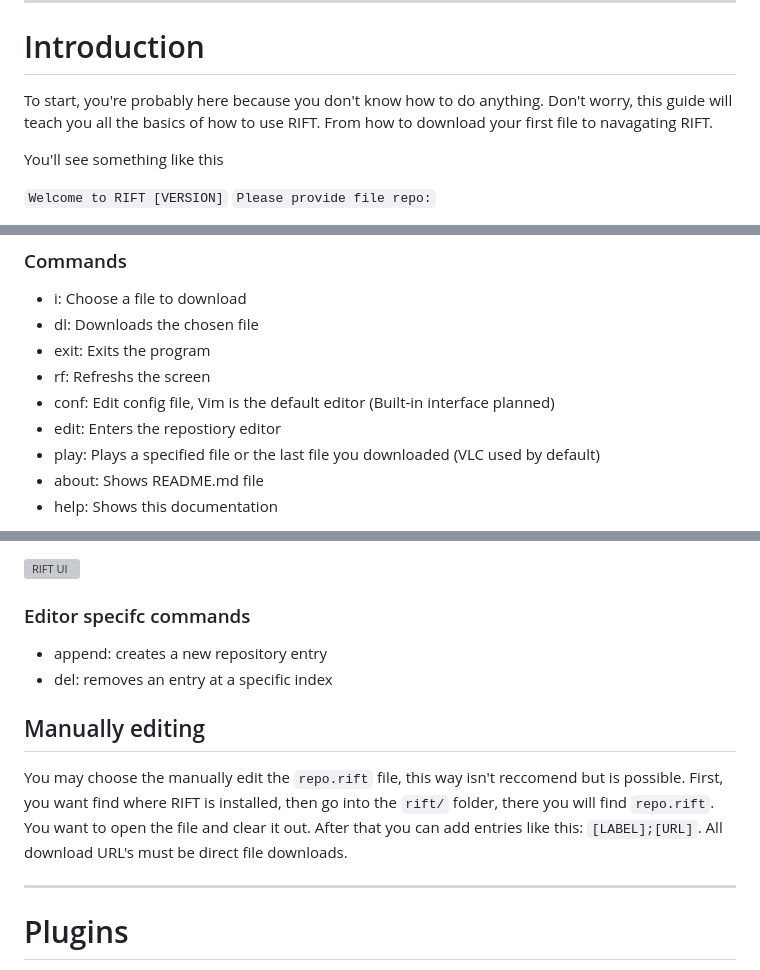
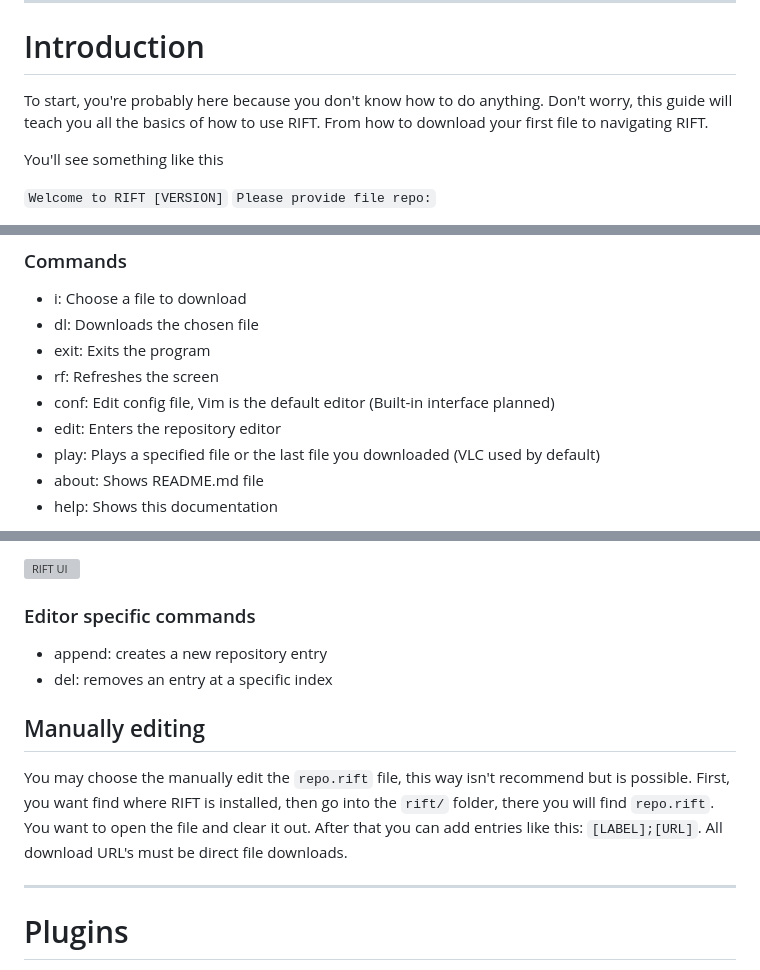
Before and after one commit to openRIFT/openrift.github.io, a Markdown page: rift/doc.md, 3 parts joined by grey strips. GitHub-like rendering; grey boxes are pictures that could not be loaded.

Commit message:
Spelling errors and stated rewrite exists

```diff
--- a/rift/doc.md
+++ b/rift/doc.md
@@ -28,7 +30,7 @@ Once you have all of those, you can start using RIFT! To install RIFT, download
 
 # Introduction
 
-To start, you're probably here because you don't know how to do anything. Don't worry, this guide will teach you all the basics of how to use RIFT. From how to download your first file to navagating RIFT.
+To start, you're probably here because you don't know how to do anything. Don't worry, this guide will teach you all the basics of how to use RIFT. From how to download your first file to navigating RIFT.
 
 You'll see something like this
 
@@ -46,9 +48,9 @@ Now that you're in the main part of the program, here are the follow commands th
 * i: Choose a file to download
 * dl: Downloads the chosen file
 * exit: Exits the program
-* rf: Refreshs the screen
+* rf: Refreshes the screen
 * conf: Edit config file, Vim is the default editor (Built-in interface planned)
-* edit: Enters the repostiory editor
+* edit: Enters the repository editor
 * play: Plays a specified file or the last file you downloaded (VLC used by default)
 * about: Shows README.md file
 * help: Shows this documentation
@@ -71,14 +73,14 @@ Using the built-in editor is very simple, open up rift, you can either clear out
 
 ![RIFT UI](rift/docs/editorui.png)
 
-### Editor specifc commands
+### Editor specific commands
 
 * append: creates a new repository entry
 * del: removes an entry at a specific index
 
 ## Manually editing
 
-You may choose the manually edit the `repo.rift` file, this way isn't reccomend but is possible. First, you want find where RIFT is installed, then go into the `rift/` folder, there you will find `repo.rift`. You want to open the file and clear it out. After that you can add entries like this: `[LABEL];[URL]`. All download URL's must be direct file downloads.
+You may choose the manually edit the `repo.rift` file, this way isn't recommend but is possible. First, you want find where RIFT is installed, then go into the `rift/` folder, there you will find `repo.rift`. You want to open the file and clear it out. After that you can add entries like this: `[LABEL];[URL]`. All download URL's must be direct file downloads.
 
 <hr>
 
```
Also changed, not shown: other parts of rift/doc.md (+3 -1 lines).
